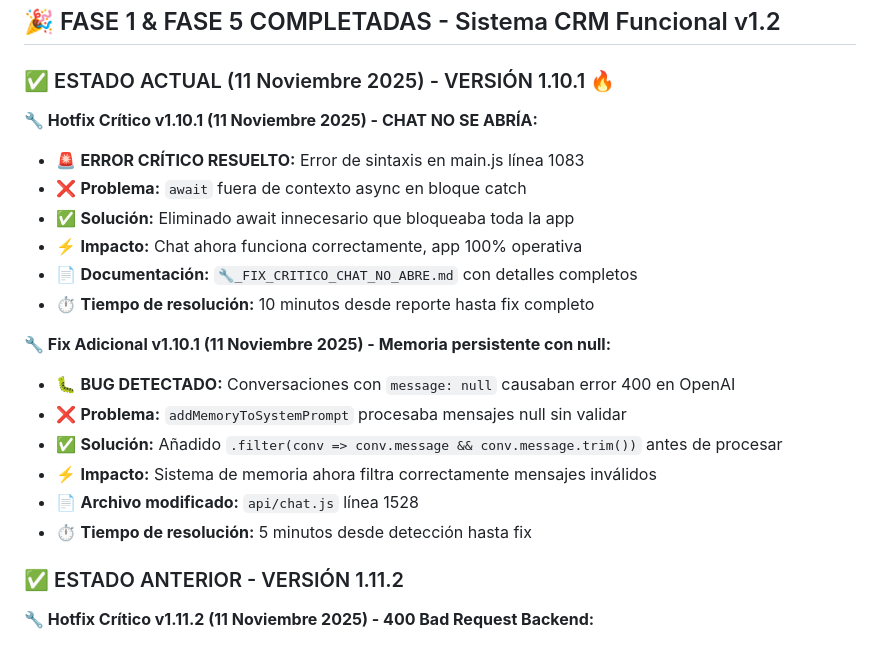
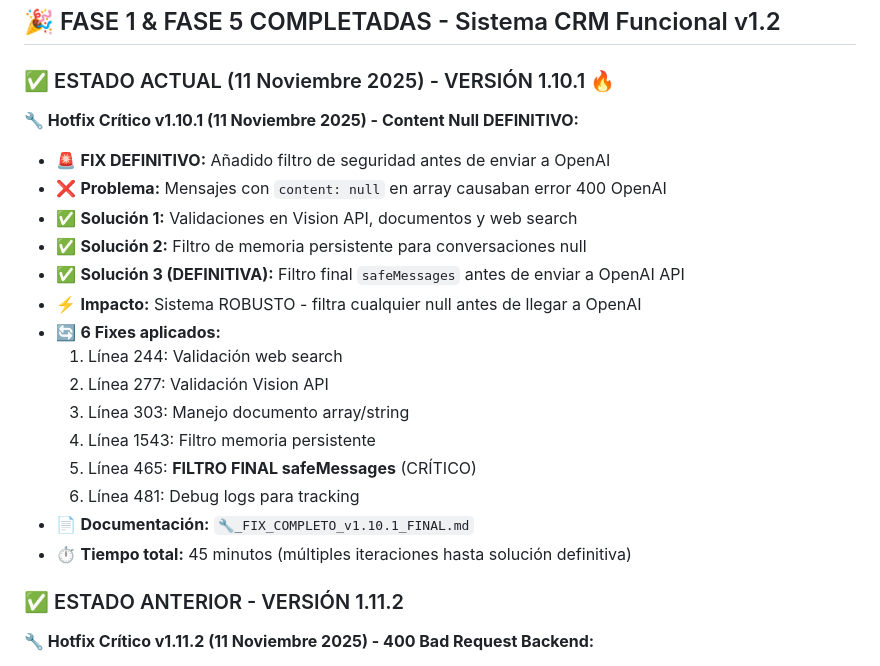
Before and after one commit to Samuelwoody/domus-ia, a Markdown page: README.md, the part around the change. Drawn GitHub-style.

```diff
--- a/README.md
+++ b/README.md
@@ -10,21 +10,22 @@
 
 ### ✅ ESTADO ACTUAL (11 Noviembre 2025) - VERSIÓN 1.10.1 🔥
 
-**🔧 Hotfix Crítico v1.10.1 (11 Noviembre 2025) - CHAT NO SE ABRÍA:**
-- 🚨 **ERROR CRÍTICO RESUELTO:** Error de sintaxis en main.js línea 1083
-- ❌ **Problema:** `await` fuera de contexto async en bloque catch
-- ✅ **Solución:** Eliminado await innecesario que bloqueaba toda la app
-- ⚡ **Impacto:** Chat ahora funciona correctamente, app 100% operativa
-- 📄 **Documentación:** `🔧_FIX_CRITICO_CHAT_NO_ABRE.md` con detalles completos
-- ⏱️ **Tiempo de resolución:** 10 minutos desde reporte hasta fix completo
-
-**🔧 Fix Adicional v1.10.1 (11 Noviembre 2025) - Memoria persistente con null:**
-- 🐛 **BUG DETECTADO:** Conversaciones con `message: null` causaban error 400 en OpenAI
-- ❌ **Problema:** `addMemoryToSystemPrompt` procesaba mensajes null sin validar
-- ✅ **Solución:** Añadido `.filter(conv => conv.message && conv.message.trim())` antes de procesar
-- ⚡ **Impacto:** Sistema de memoria ahora filtra correctamente mensajes inválidos
-- 📄 **Archivo modificado:** `api/chat.js` línea 1528
-- ⏱️ **Tiempo de resolución:** 5 minutos desde detección hasta fix
+**🔧 Hotfix Crítico v1.10.1 (11 Noviembre 2025) - Content Null DEFINITIVO:**
+- 🚨 **FIX DEFINITIVO:** Añadido filtro de seguridad antes de enviar a OpenAI
+- ❌ **Problema:** Mensajes con `content: null` en array causaban error 400 OpenAI
+- ✅ **Solución 1:** Validaciones en Vision API, documentos y web search
+- ✅ **Solución 2:** Filtro de memoria persistente para conversaciones null
+- ✅ **Solución 3 (DEFINITIVA):** Filtro final `safeMessages` antes de enviar a OpenAI API
+- ⚡ **Impacto:** Sistema ROBUSTO - filtra cualquier null antes de llegar a OpenAI
+- 🔄 **6 Fixes aplicados:**
+  1. Línea 244: Validación web search
+  2. Línea 277: Validación Vision API
+  3. Línea 303: Manejo documento array/string
+  4. Línea 1543: Filtro memoria persistente
+  5. Línea 465: **FILTRO FINAL safeMessages** (CRÍTICO)
+  6. Línea 481: Debug logs para tracking
+- 📄 **Documentación:** `🔧_FIX_COMPLETO_v1.10.1_FINAL.md`
+- ⏱️ **Tiempo total:** 45 minutos (múltiples iteraciones hasta solución definitiva)
 
 ### ✅ ESTADO ANTERIOR - VERSIÓN 1.11.2
 
```
